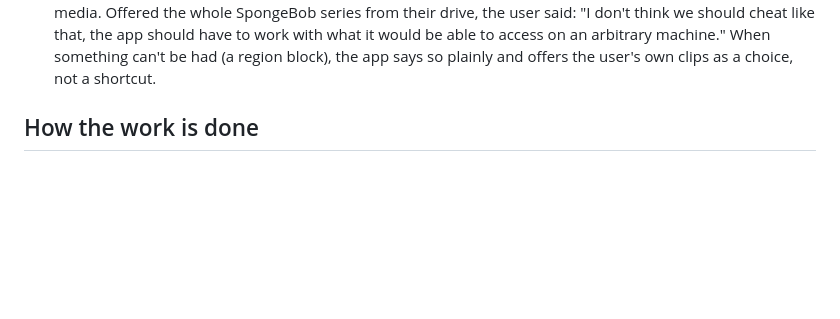
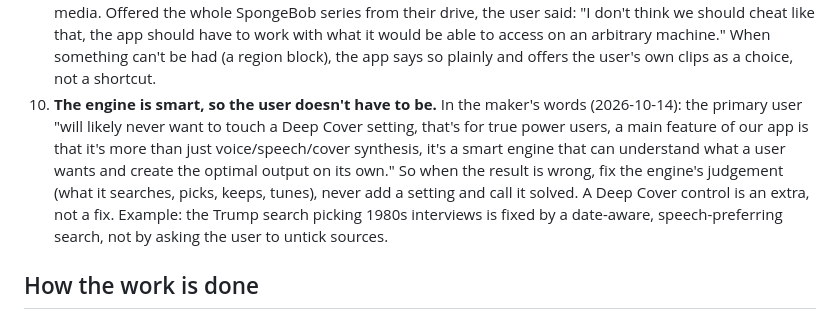
Before and after one commit to KennethMercer/UnderCover, a Markdown page: docs/MASTERPLAN.md, the part around the change. GitHub-like rendering; blank space fills up the shorter version.

Commit message:
MASTERPLAN: principle 10, the engine is smart so the user doesn't have to be
Co-Authored-By: Claude Opus 5.5 <noreply@anthropic.com>

```diff
--- a/docs/MASTERPLAN.md
+++ b/docs/MASTERPLAN.md
@@ -49,6 +49,13 @@ These are the principles that have settled every argument so far. When the docs
    media. Offered the whole SpongeBob series from their drive, the user said: "I don't think we should cheat like
    that, the app should have to work with what it would be able to access on an arbitrary machine." When something
    can't be had (a region block), the app says so plainly and offers the user's own clips as a choice, not a shortcut.
+10. **The engine is smart, so the user doesn't have to be.** In the maker's words (2026-10-14): the primary user "will
+   likely never want to touch a Deep Cover setting, that's for true power users, a main feature of our app is that it's
+   more than just voice/speech/cover synthesis, it's a smart engine that can understand what a user wants and create the
+   optimal output on its own." So when the result is wrong, fix the engine's judgement (what it searches, picks,
+   keeps, tunes), never add a setting and call it solved. A Deep Cover control is an extra, not a fix. Example: the
+   Trump search picking 1980s interviews is fixed by a date-aware, speech-preferring search, not by asking the user to
+   untick sources.
 
 ## How the work is done
 
```
